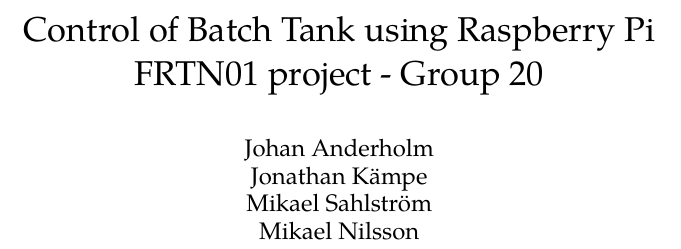
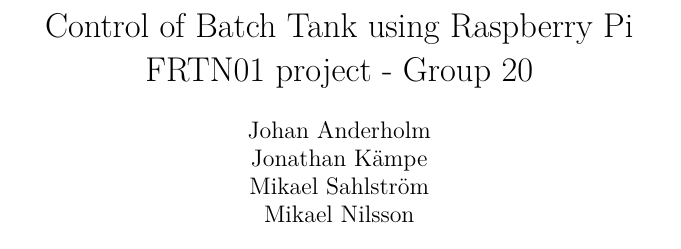
Before and after one commit to Fulkerson/FRTN01, a LaTeX document (docs/report.tex): part of page 1 of 9, cut so that both start at the same text. Compiled offline with XeLaTeX; a missing font is replaced by an installed copy or a similar font.

Commit message:
Unspecified main font.

```diff
--- a/docs/report.tex
+++ b/docs/report.tex
@@ -5,7 +5,7 @@
 \usepackage{float}
 %\usepackage{unicode-math}
 %\setmathfont{Palatino Linotype}
-\setmainfont{Palatino Linotype}
+%\setmainfont{Palatino Linotype}
 %\usepackage{minted}
 %\usemintedstyle{bw}
 \usepackage{hyperref}
```
